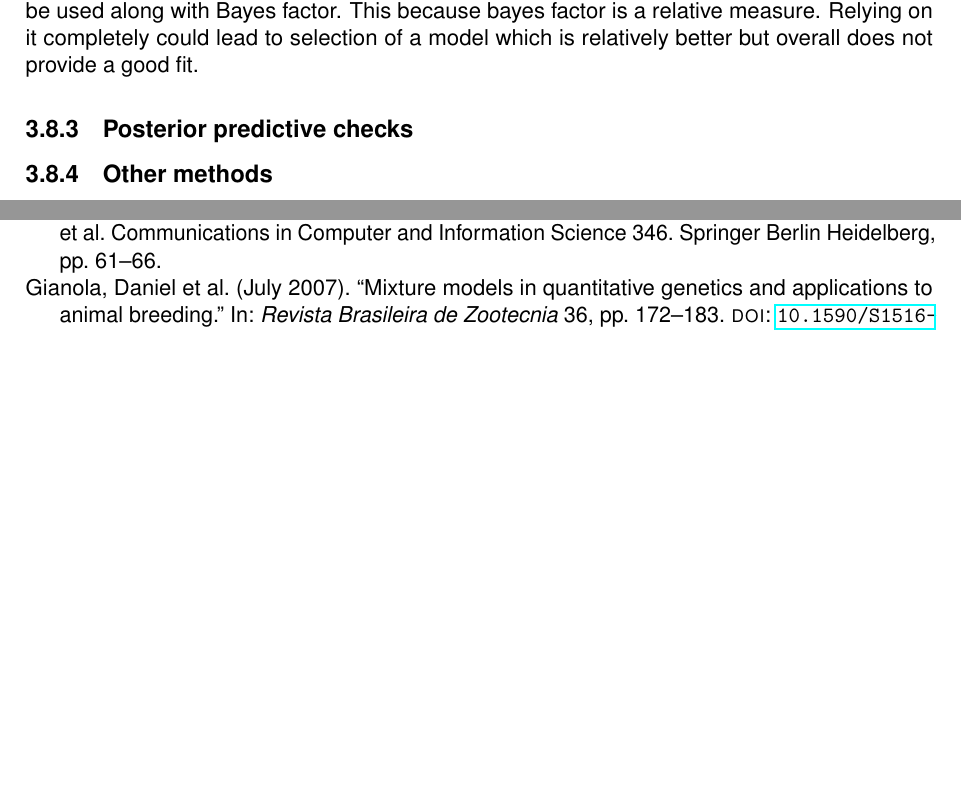
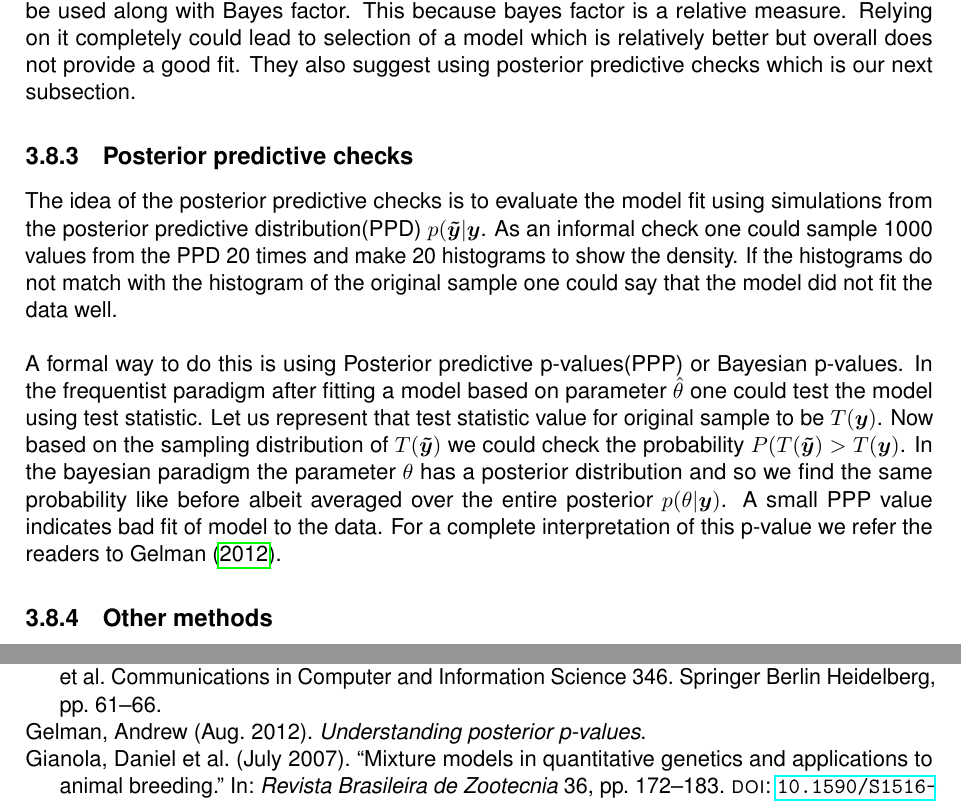
Before and after one commit to anirudhtomer/MScThesis, a LaTeX thesis (latex/thesis.tex, which reads latex/mainmatter/chapter_3_blmm/blmm.tex): two parts of pages 23 and 31 of 33, joined at a grey line, cut so that both start at the same text, the shorter picture padded with empty space. Compiled offline with pdfLaTeX.

Commit message:
first draft for the presentation

```diff
--- a/latex/mainmatter/chapter_3_blmm/blmm.tex
+++ b/latex/mainmatter/chapter_3_blmm/blmm.tex
@@ -112,10 +112,12 @@ To compare a set of competing models $\mathcal{M}_1, \mathcal{M}_2, \ldots, \mat
 
 \subsubsection{Marginal likelihood}
 The ratio of marginal posterior could also be expressed as a Bayes Factor (assuming the prior probabilities for both models are equal) which is a ratio of Marginal likelihoods $\dfrac{p(\boldsymbol{y}|\mathcal{M}_i}{p(\boldsymbol{y}|\mathcal{M}_j}$ for the models.
-However \citet{johannes_berkhof_bayesian_2003} also suggest to use goodness of fit measures to be used along with Bayes factor. This because bayes factor is a relative measure. Relying on it completely could lead to selection of a model which is relatively better but overall does not provide a good fit.
+However \citet{johannes_berkhof_bayesian_2003} also suggest to use goodness of fit measures to be used along with Bayes factor. This because bayes factor is a relative measure. Relying on it completely could lead to selection of a model which is relatively better but overall does not provide a good fit. They also suggest using posterior predictive checks which is our next subsection.
 
 \subsection{Posterior predictive checks}
+The idea of the posterior predictive checks is to evaluate the model fit using simulations from the posterior predictive distribution(PPD) $p(\boldsymbol{\tilde{y}}|\boldsymbol{y}$. As an informal check one could sample 1000 values from the PPD 20 times and make 20 histograms to show the density. If the histograms do not match with the histogram of the original sample one could say that the model did not fit the data well.\\
 
+A formal way to do this is using Posterior predictive p-values(PPP) or Bayesian p-values. In the frequentist paradigm after fitting a model based on parameter $\hat{\theta}$ one could test the model using test statistic. Let us represent that test statistic value for original sample to be $T(\boldsymbol{y})$. Now based on the sampling distribution of $T(\boldsymbol{\tilde{y}})$ we could check the probability $P(T(\boldsymbol{\tilde{y}}) > T(\boldsymbol{y})$. In the bayesian paradigm the parameter $\theta$ has a posterior distribution and so we find the same probability like before albeit averaged over the entire posterior $p(\theta|\boldsymbol{y})$. A small PPP value indicates bad fit of model to the data. For a complete interpretation of this p-value we refer the readers to \citet{gelman_understanding_2012}.
 
 \subsection{Other methods}
 We will also explore other graphical methods or informal methods like method of moments in this thesis. For further reading on them we refer the reader to \citet[pg. 107-114]{fruhwirth-schnatter_finite_2013}
```
Also changed, not shown: latex/references.bib (+8 -0 lines), latex/thesis.pdf, papers/understanding ppp values-gelman.pdf (added).
